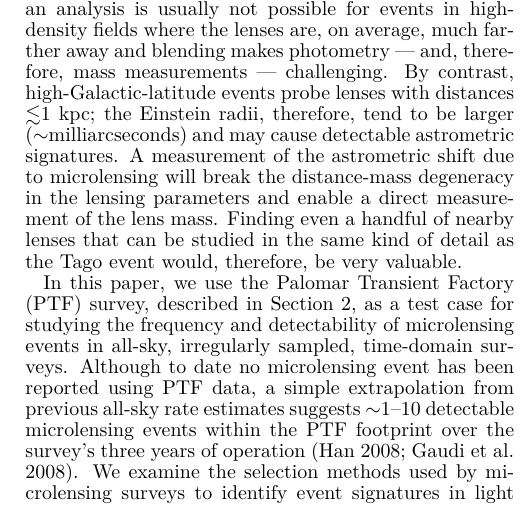
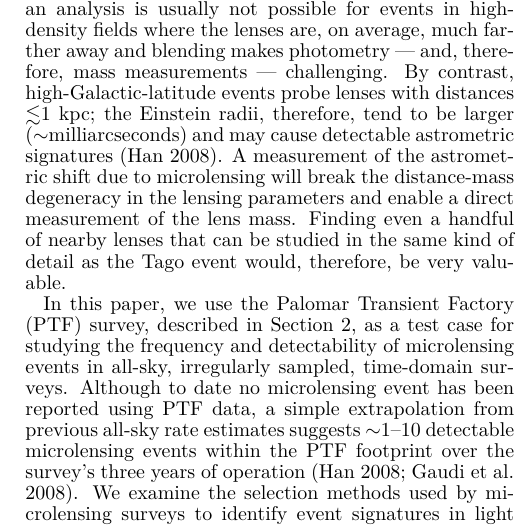
Before and after one commit to adrn/PTF, a LaTeX document (text/final_paper/ms.tex): part of one column of page 2 of 17, cut so that both start at the same text. Compiled offline with pdfLaTeX.

Commit message:
add reference to han 2008

```diff
--- a/text/final_paper/ms.tex
+++ b/text/final_paper/ms.tex
@@ -60,7 +60,7 @@ Microlensing surveys typically focus on high-density stellar regions, such as th
 \caption{PTF $R$-band survey footprint, in equatorial coordinates. The fields are color-coded by the total number of observations. The field size corresponds to the actual area covered by a single PTF exposure.}\label{fig:survey_footprint}
 \end{figure*}
 
-Only one event outside of a dense stellar field has been recorded to date: the Tago event \citep{fukui2007, gaudi2008}, a serendipitous detection of the microlensing of a bright source. \cite{gaudi2008} set probabilistic limits on the mass, distance, proper motion, and magnitude of this lens using existing observations near the event's location, and further observations may turn these limits into precise measurements. Such an analysis is usually not possible for events in high-density fields where the lenses are, on average, much farther away and blending makes photometry --- and, therefore, mass measurements --- challenging. By contrast, high-Galactic-latitude events probe lenses with distances $\lesssim$1~kpc; the Einstein radii, therefore, tend to be larger ($\sim$milliarcseconds) and may cause detectable astrometric signatures. A measurement of the astrometric shift due to microlensing will break the distance-mass degeneracy in the lensing parameters and enable a direct measurement of the lens mass. Finding even a handful of nearby lenses that can be studied in the same kind of detail as the Tago event would, therefore, be very valuable.
+Only one event outside of a dense stellar field has been recorded to date: the Tago event \citep{fukui2007, gaudi2008}, a serendipitous detection of the microlensing of a bright source. \cite{gaudi2008} set probabilistic limits on the mass, distance, proper motion, and magnitude of this lens using existing observations near the event's location, and further observations may turn these limits into precise measurements. Such an analysis is usually not possible for events in high-density fields where the lenses are, on average, much farther away and blending makes photometry --- and, therefore, mass measurements --- challenging. By contrast, high-Galactic-latitude events probe lenses with distances $\lesssim$1~kpc; the Einstein radii, therefore, tend to be larger ($\sim$milliarcseconds) and may cause detectable astrometric signatures \citep[][]{han2008}. A measurement of the astrometric shift due to microlensing will break the distance-mass degeneracy in the lensing parameters and enable a direct measurement of the lens mass. Finding even a handful of nearby lenses that can be studied in the same kind of detail as the Tago event would, therefore, be very valuable.
 
 In this paper, we use the Palomar Transient Factory (PTF) survey, described in Section~\ref{sec:ptf}, as a test case for studying the frequency and detectability of microlensing events in all-sky, irregularly sampled, time-domain surveys. Although to date no microlensing event has been reported using PTF data, a simple extrapolation from previous all-sky rate estimates suggests $\sim$1--10 detectable microlensing events within the PTF footprint over the survey's three years of operation \citep{han2008, gaudi2008}. We examine the selection methods used by microlensing surveys to identify event signatures in light curves as well as an event identification procedure based on a set of variability statistics. We then present the detection efficiency for these methods as computed for a representative set of PTF fields (Section~\ref{sec:event_recovery}). In Section~\ref{sec:search}, we apply a set of criteria that use the results of these tests to all PTF light curves with $>$10 high-quality observations to identify candidate microlensing events. We discuss eight interesting transients and three candidate events identified in this manner before concluding in Section~\ref{sec:conc}. A detailed investigation of the all-sky microlensing event rate,  generated from a model that includes realistic mass and velocity distributions, will be presented in Fournier et al. (in prep).
 
```
